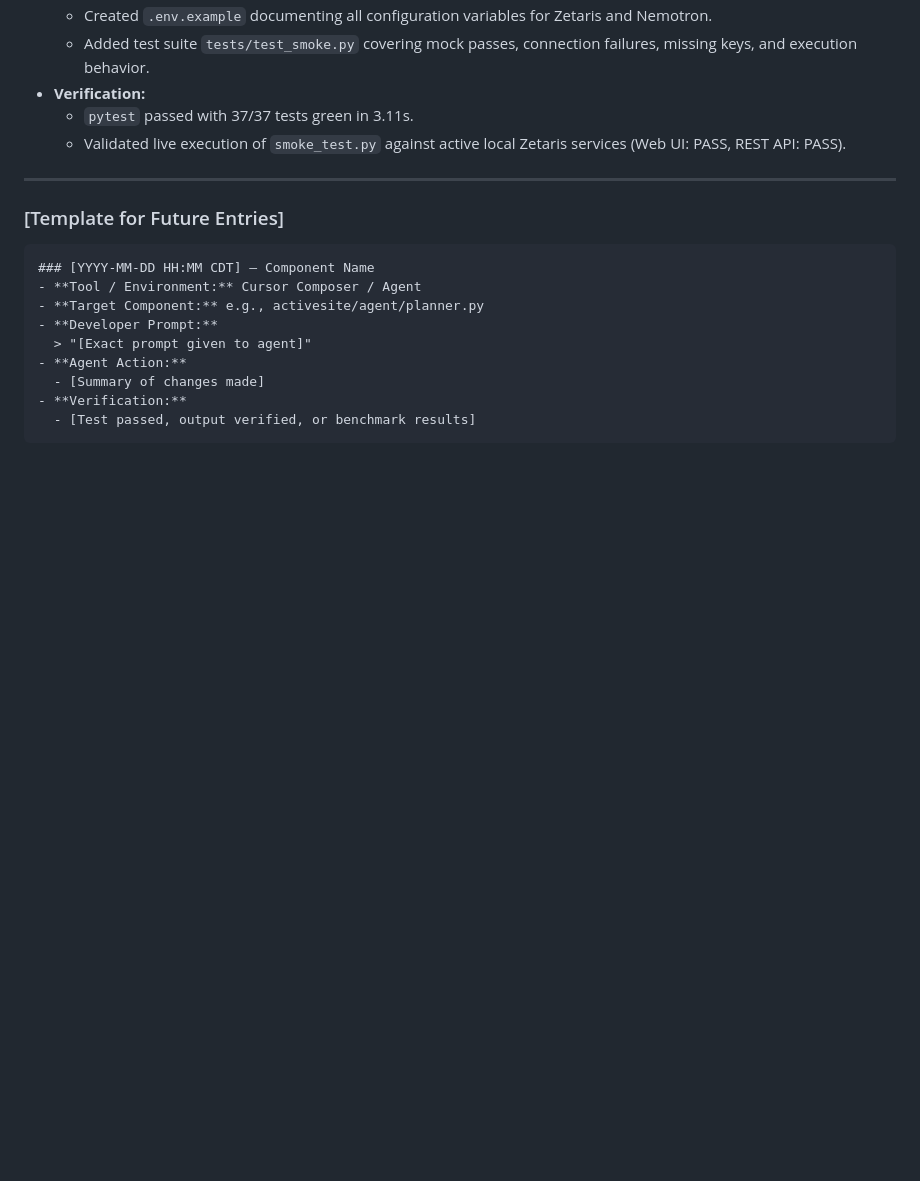
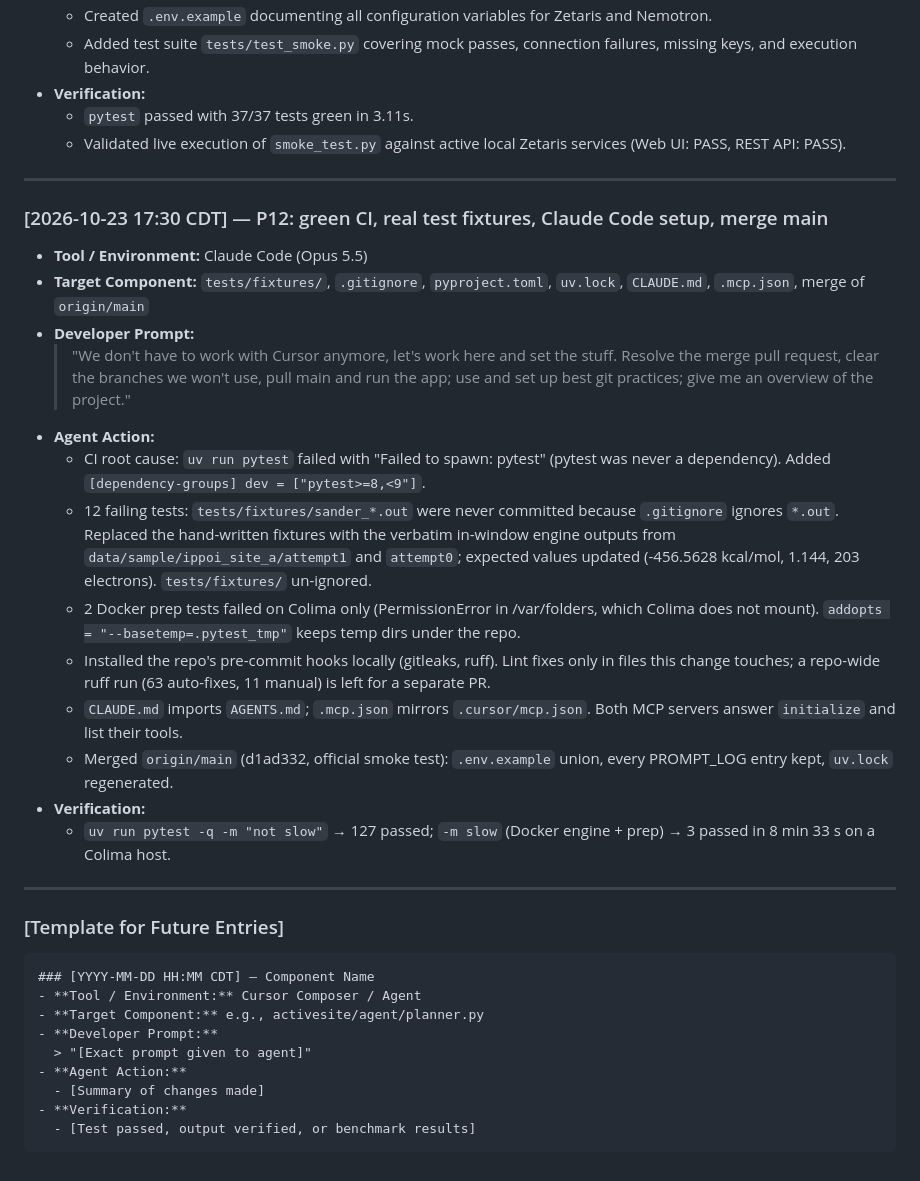
Before and after one commit to KhangLuong314/ActiveSite-QM-MM, a Markdown page: docs/prompts/PROMPT_LOG.md, the part around the change. GitHub-like rendering; blank space fills up the shorter version.

Commit message:
docs: PROMPT_LOG entry for P12
Co-Authored-By: Claude Opus 5.5 <noreply@anthropic.com>

````diff
--- a/docs/prompts/PROMPT_LOG.md
+++ b/docs/prompts/PROMPT_LOG.md
@@ -422,6 +422,23 @@ This log documents key prompt engineering cycles, Cursor Composer iterations, an
 
 ---
 
+### [2026-10-23 17:30 CDT] — P12: green CI, real test fixtures, Claude Code setup, merge main
+- **Tool / Environment:** Claude Code (Opus 5.5)
+- **Target Component:** `tests/fixtures/`, `.gitignore`, `pyproject.toml`, `uv.lock`, `CLAUDE.md`, `.mcp.json`, merge of `origin/main`
+- **Developer Prompt:**
+  > "We don't have to work with Cursor anymore, let's work here and set the stuff. Resolve the merge pull request, clear the branches we won't use, pull main and run the app; use and set up best git practices; give me an overview of the project."
+- **Agent Action:**
+  - CI root cause: `uv run pytest` failed with "Failed to spawn: pytest" (pytest was never a dependency). Added `[dependency-groups] dev = ["pytest>=8,<9"]`.
+  - 12 failing tests: `tests/fixtures/sander_*.out` were never committed because `.gitignore` ignores `*.out`. Replaced the hand-written fixtures with the verbatim in-window engine outputs from `data/sample/ippoi_site_a/attempt1` and `attempt0`; expected values updated (-456.5628 kcal/mol, 1.144, 203 electrons). `tests/fixtures/` un-ignored.
+  - 2 Docker prep tests failed on Colima only (PermissionError in /var/folders, which Colima does not mount). `addopts = "--basetemp=.pytest_tmp"` keeps temp dirs under the repo.
+  - Installed the repo's pre-commit hooks locally (gitleaks, ruff). Lint fixes only in files this change touches; a repo-wide ruff run (63 auto-fixes, 11 manual) is left for a separate PR.
+  - `CLAUDE.md` imports `AGENTS.md`; `.mcp.json` mirrors `.cursor/mcp.json`. Both MCP servers answer `initialize` and list their tools.
+  - Merged `origin/main` (d1ad332, official smoke test): `.env.example` union, every PROMPT_LOG entry kept, `uv.lock` regenerated.
+- **Verification:**
+  - `uv run pytest -q -m "not slow"` → 127 passed; `-m slow` (Docker engine + prep) → 3 passed in 8 min 33 s on a Colima host.
+
+---
+
 ### [Template for Future Entries]
 ```markdown
 ### [YYYY-MM-DD HH:MM CDT] — Component Name
````
